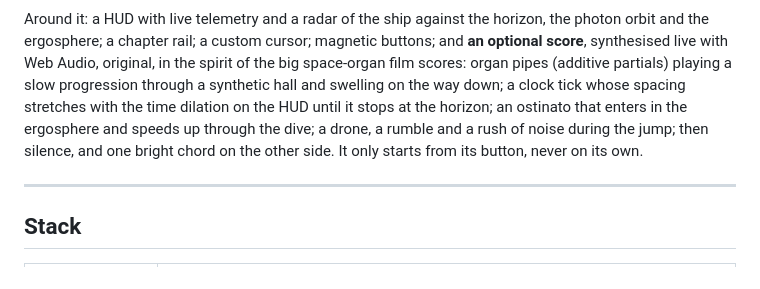
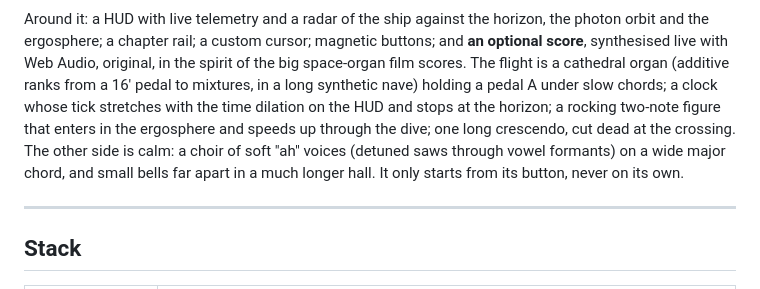
Before and after one commit to Bentonio96/Kerr-Mission, a Markdown page: README.md, the part around the change. GitHub-like rendering.

Commit message:
docs: describe the organ and choir score
Co-Authored-By: Claude Opus 5.5 <noreply@anthropic.com>

```diff
--- a/README.md
+++ b/README.md
@@ -52,13 +52,14 @@ formulas are not.
 Around it: a HUD with live telemetry and a radar of the ship against the
 horizon, the photon orbit and the ergosphere; a chapter rail; a custom
 cursor; magnetic buttons; and **an optional score**, synthesised live with
-Web Audio, original, in the spirit of the big space-organ film scores: organ
-pipes (additive partials) playing a slow progression through a synthetic
-hall and swelling on the way down; a clock tick whose spacing stretches with
-the time dilation on the HUD until it stops at the horizon; an ostinato that
-enters in the ergosphere and speeds up through the dive; a drone, a rumble
-and a rush of noise during the jump; then silence, and one bright chord on
-the other side. It only starts from its button, never on its own.
+Web Audio, original, in the spirit of the big space-organ film scores. The
+flight is a cathedral organ (additive ranks from a 16' pedal to mixtures,
+in a long synthetic nave) holding a pedal A under slow chords; a clock whose
+tick stretches with the time dilation on the HUD and stops at the horizon; a
+rocking two-note figure that enters in the ergosphere and speeds up through
+the dive; one long crescendo, cut dead at the crossing. The other side is
+calm: a choir of soft "ah" voices (detuned saws through vowel formants) on a
+wide major chord, and small bells far apart in a much longer hall. It only starts from its button, never on its own.
 
 ---
 
```
